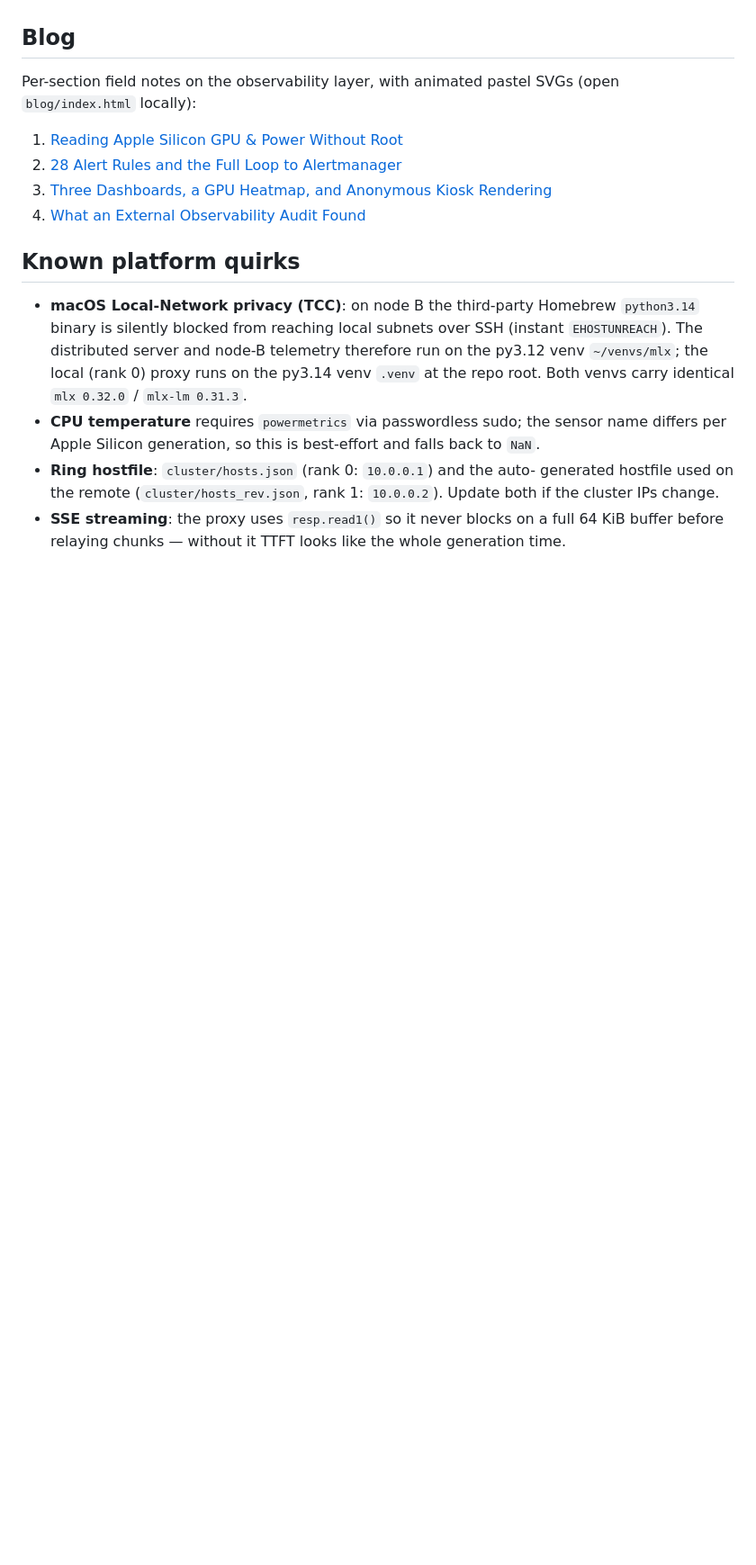
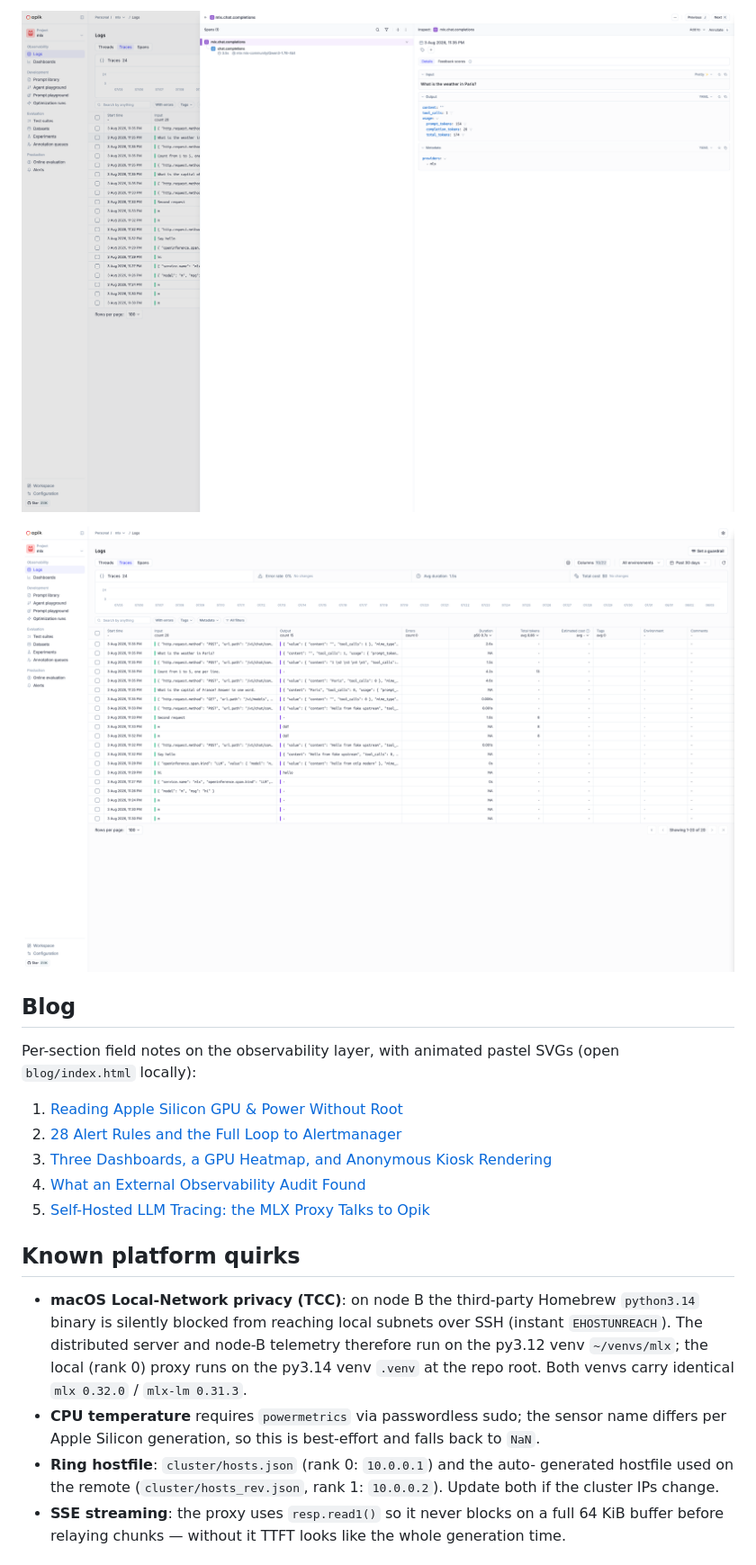
Before and after one commit to hellodk/mlx-oc, a Markdown page: README.md, the part around one of its changes. Shown at 90% size. Drawn GitHub-style; pictures changed too: docs/screenshots/opik-projects.png (added), docs/screenshots/opik-trace.png (added); blank space fills up the shorter version.

Commit message:
Add self-hosted Opik LLM tracing: SDK + OTLP paths in proxy, deploy via start_server, screenshots and blog post 5

```diff
--- a/README.md
+++ b/README.md
@@ -202,3 +256,7 @@ hallucination risk and HTTP status.
+![Opik trace detail](docs/screenshots/opik-trace.png)
+
+![Opik project traces](docs/screenshots/opik-projects.png)
+
 ## Blog
 
 Per-section field notes on the observability layer, with animated pastel SVGs
@@ -208,6 +266,7 @@ Per-section field notes on the observability layer, with animated pastel SVGs
 2. [28 Alert Rules and the Full Loop to Alertmanager](blog/2-alerting.html)
 3. [Three Dashboards, a GPU Heatmap, and Anonymous Kiosk Rendering](blog/3-dashboards.html)
 4. [What an External Observability Audit Found](blog/4-observability-audit.html)
+5. [Self-Hosted LLM Tracing: the MLX Proxy Talks to Opik](blog/5-opik-llm-tracing.html)
 
 ## Known platform quirks
 
```
Also changed, not shown: other parts of README.md (+54 -0 lines), 8 other files.
